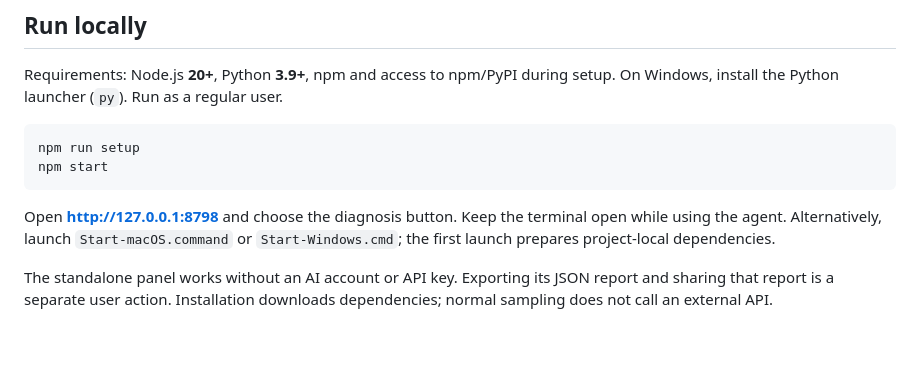
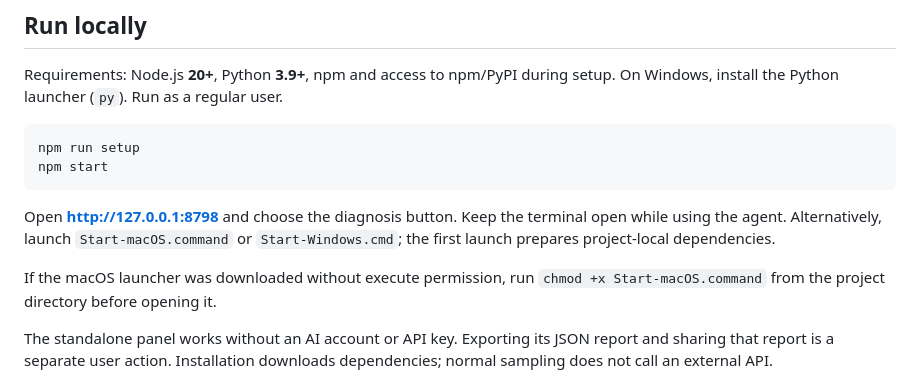
Before and after one commit to slyliam38/computer-load-chatgpt, a Markdown page: README.md, the part around the change. Rendered like a GitHub page; blank space fills up the shorter version.

Commit message:
Clarify downloaded macOS launcher permissions

```diff
--- a/README.md
+++ b/README.md
@@ -41,6 +41,9 @@ npm start
 Open **http://127.0.0.1:8798** and choose the diagnosis button. Keep the terminal
 open while using the agent. Alternatively, launch `Start-macOS.command` or
 `Start-Windows.cmd`; the first launch prepares project-local dependencies.
+
+If the macOS launcher was downloaded without execute permission, run
+`chmod +x Start-macOS.command` from the project directory before opening it.
 
 The standalone panel works without an AI account or API key. Exporting its JSON
 report and sharing that report is a separate user action. Installation downloads
```
Also changed, not shown: README.ru.md (+3 -0 lines).
